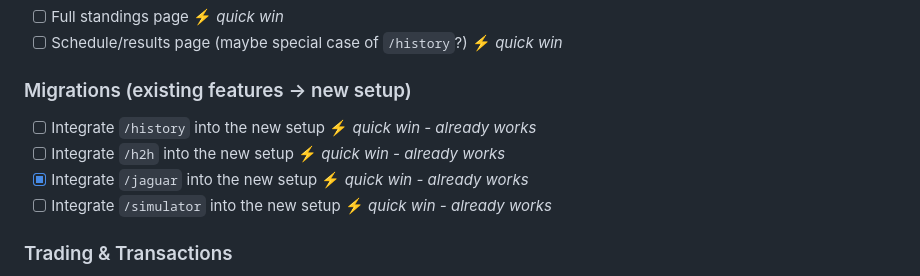
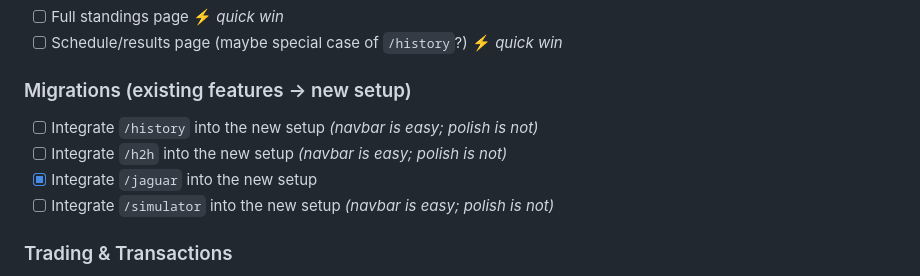
Before and after one commit to jpnance/PSO, a Markdown page: TODO.md, the part around the change. Drawn GitHub-style.

Commit message:
Honesty is the best policy.

```diff
--- a/TODO.md
+++ b/TODO.md
@@ -42,10 +42,10 @@
 - [ ] Schedule/results page (maybe special case of `/history`?) ⚡ *quick win*
 
 ### Migrations (existing features → new setup)
-- [ ] Integrate `/history` into the new setup ⚡ *quick win - already works*
-- [ ] Integrate `/h2h` into the new setup ⚡ *quick win - already works*
-- [x] Integrate `/jaguar` into the new setup ⚡ *quick win - already works*
-- [ ] Integrate `/simulator` into the new setup ⚡ *quick win - already works*
+- [ ] Integrate `/history` into the new setup *(navbar is easy; polish is not)*
+- [ ] Integrate `/h2h` into the new setup *(navbar is easy; polish is not)*
+- [x] Integrate `/jaguar` into the new setup
+- [ ] Integrate `/simulator` into the new setup *(navbar is easy; polish is not)*
 
 ### Trading & Transactions
 - [ ] Extract `buildValidationParties(deal)` helper — same "deal → parties with contract lookups" logic exists in 3 places
```
